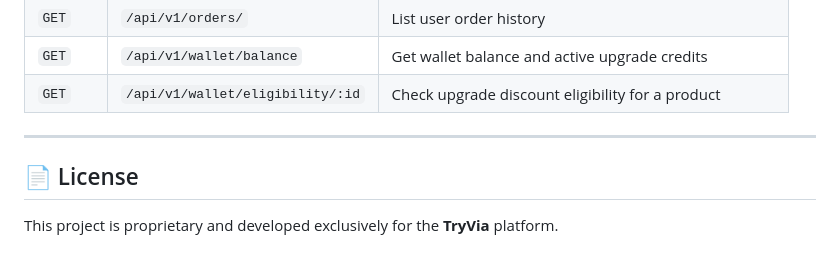
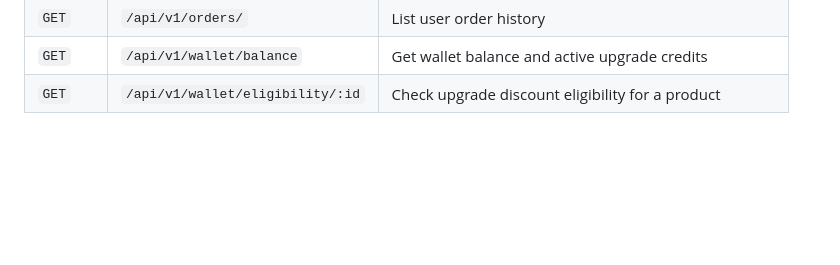
Before and after one commit to venkatesh-window/Tryvia, a Markdown page: README.md, the part around the change. Rendered like a GitHub page; blank space fills up the shorter version.

Commit message:
fix: updated readme

```diff
--- a/README.md
+++ b/README.md
@@ -157,8 +157,3 @@ Open two terminal windows:
 | `GET` | `/api/v1/orders/` | List user order history |
 | `GET` | `/api/v1/wallet/balance` | Get wallet balance and active upgrade credits |
 | `GET` | `/api/v1/wallet/eligibility/:id` | Check upgrade discount eligibility for a product |
-
----
-
-## 📄 License
-This project is proprietary and developed exclusively for the **TryVia** platform.
```
